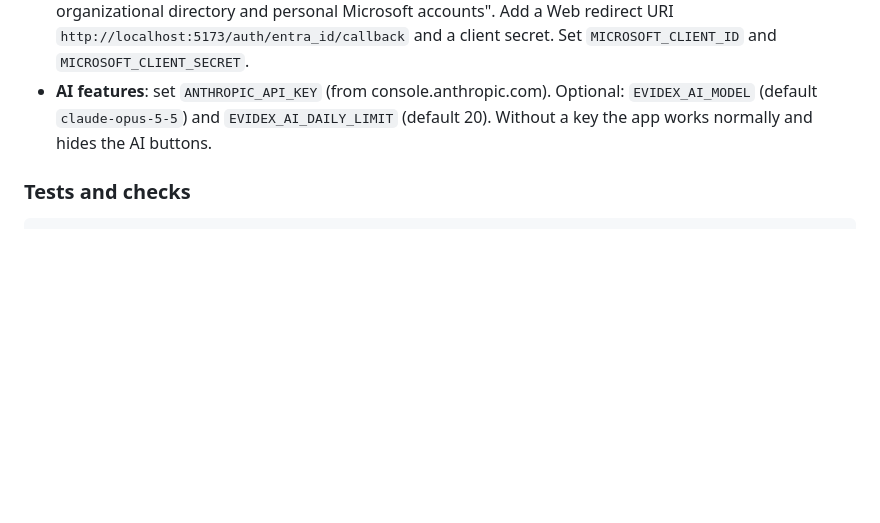
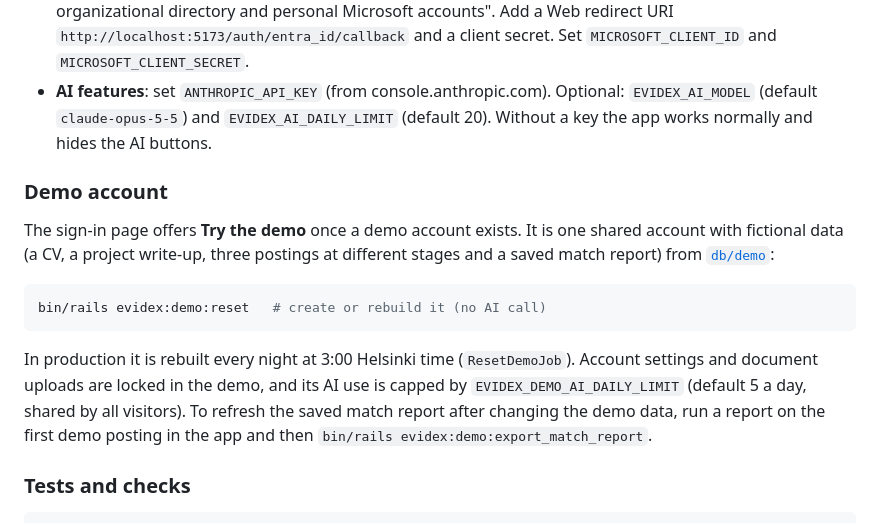
Before and after one commit to henockgm/evidex, a Markdown page: README.md, the part around the change. Rendered like a GitHub page; blank space fills up the shorter version.

Commit message:
docs: explain how to set up and refresh the demo account
Co-Authored-By: Claude Opus 5.5 <noreply@anthropic.com>

````diff
--- a/README.md
+++ b/README.md
@@ -141,6 +141,22 @@ sign-in, which appear only once their credentials are set:
   `EVIDEX_AI_MODEL` (default `claude-opus-5-5`) and `EVIDEX_AI_DAILY_LIMIT` (default 20).
   Without a key the app works normally and hides the AI buttons.
 
+### Demo account
+
+The sign-in page offers **Try the demo** once a demo account exists. It is one
+shared account with fictional data (a CV, a project write-up, three postings at
+different stages and a saved match report) from [`db/demo`](db/demo):
+
+```bash
+bin/rails evidex:demo:reset   # create or rebuild it (no AI call)
+```
+
+In production it is rebuilt every night at 3:00 Helsinki time (`ResetDemoJob`).
+Account settings and document uploads are locked in the demo, and its AI use is
+capped by `EVIDEX_DEMO_AI_DAILY_LIMIT` (default 5 a day, shared by all visitors).
+To refresh the saved match report after changing the demo data, run a report on
+the first demo posting in the app and then `bin/rails evidex:demo:export_match_report`.
+
 ### Tests and checks
 
 ```bash
````
